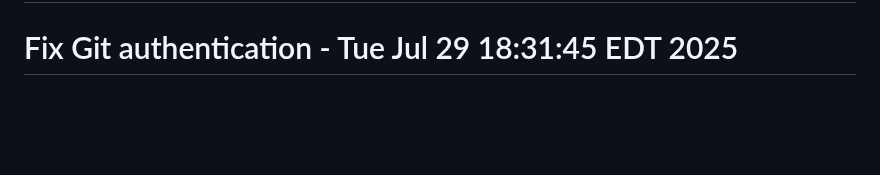
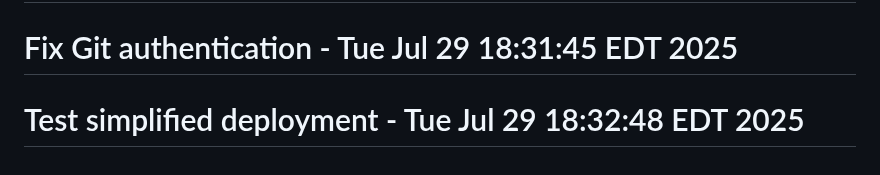
Before and after one commit to husainza/Resume_Score, a Markdown page: README.md, the part around the change. GitHub-like rendering; blank space fills up the shorter version.

Commit message:
Test simplified deployment workflow

```diff
--- a/README.md
+++ b/README.md
@@ -262,3 +262,4 @@ For issues and questions:
 # Test workflow trigger - Tue Jul 29 18:28:45 EDT 2025
 # Trigger workflow with improved debugging - Tue Jul 29 18:29:48 EDT 2025
 # Fix Git authentication - Tue Jul 29 18:31:45 EDT 2025
+# Test simplified deployment - Tue Jul 29 18:32:48 EDT 2025
```
